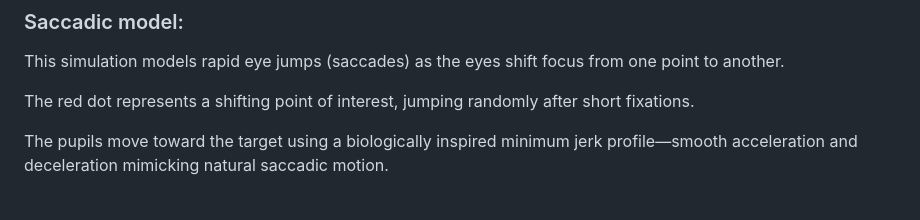
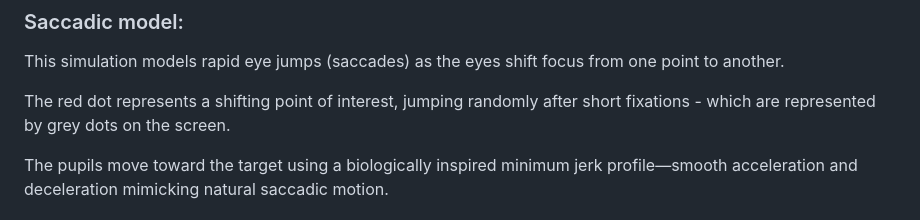
Before and after one commit to Niharika-Mohapatra/Eye-Movement-Simulator, a Markdown page: README.md, the part around the change. Drawn GitHub-style.

```diff
--- a/README.md
+++ b/README.md
@@ -23,7 +23,7 @@ Understanding these movements helps in fields like vision science, cognitive neu
 
 This simulation models rapid eye jumps (saccades) as the eyes shift focus from one point to another.
 
-The red dot represents a shifting point of interest, jumping randomly after short fixations.
+The red dot represents a shifting point of interest, jumping randomly after short fixations - which are represented by grey dots on the screen.
 
 The pupils move toward the target using a biologically inspired minimum jerk profile—smooth acceleration and deceleration mimicking natural saccadic motion.
 
```
